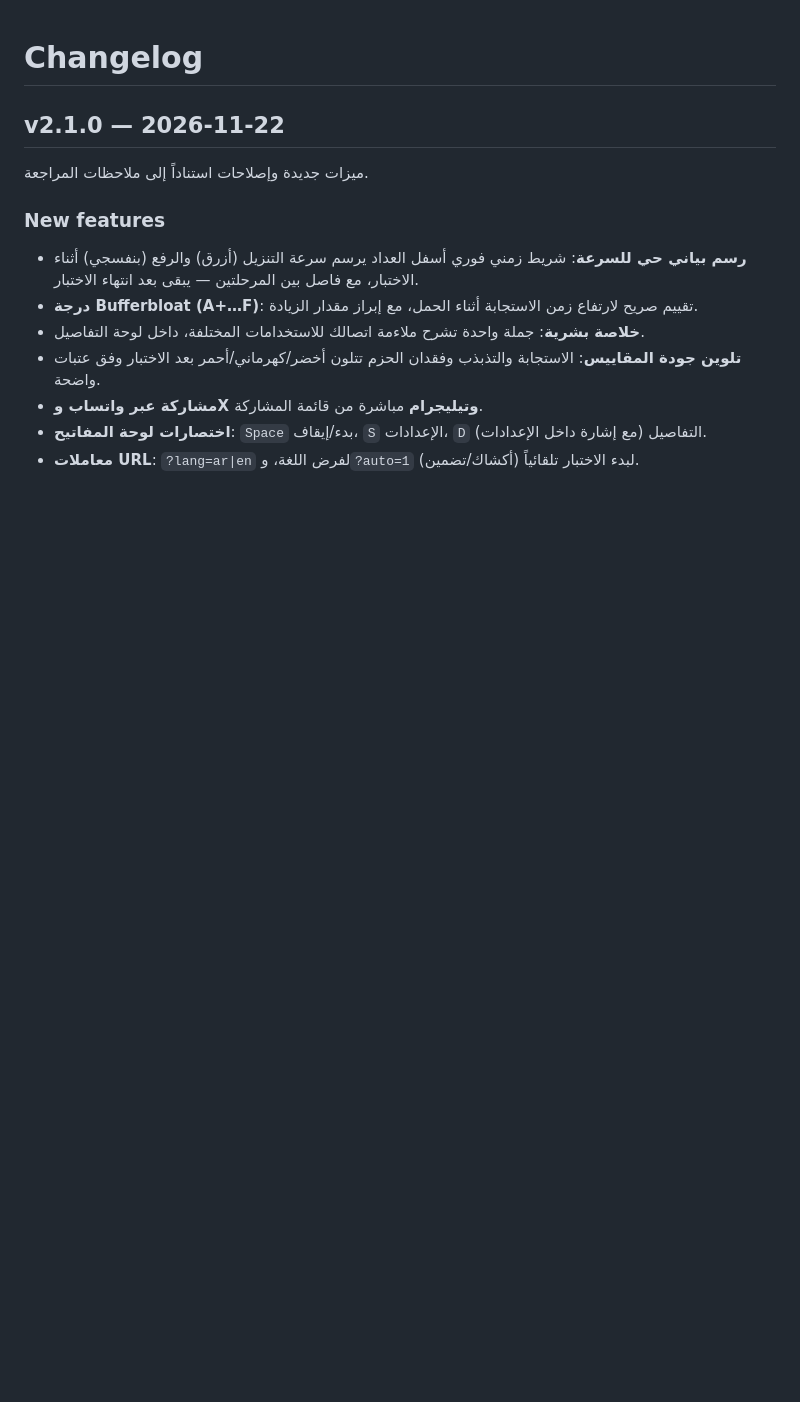
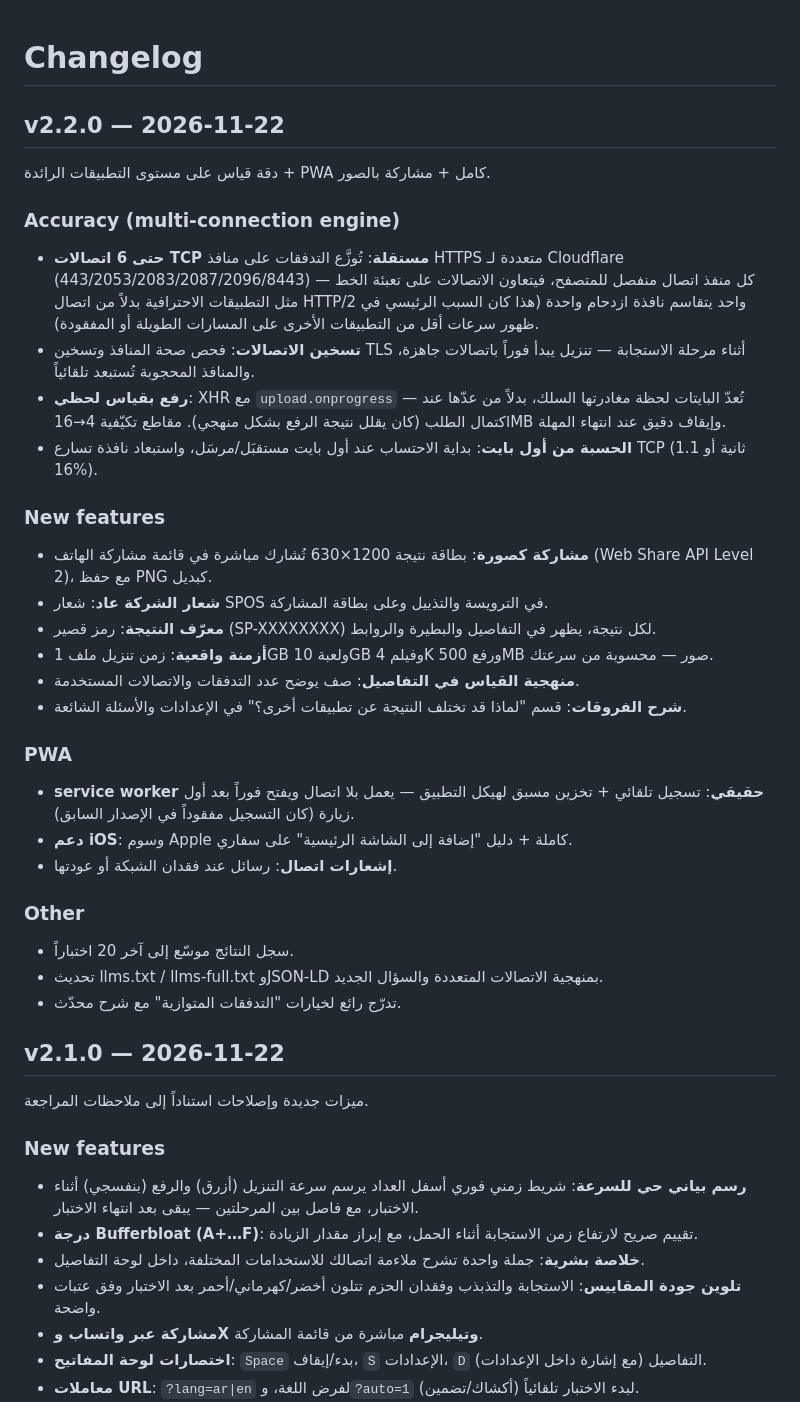
Before and after one commit to spos-systems/SPOS-Net, a Markdown page: CHANGELOG.md, the part around the change. Drawn GitHub-style; blank space fills up the shorter version.

```diff
--- a/CHANGELOG.md
+++ b/CHANGELOG.md
@@ -1,4 +1,36 @@
 # Changelog
+
+## v2.2.0 — 2026-11-22
+
+دقة قياس على مستوى التطبيقات الرائدة + PWA كامل + مشاركة بالصور.
+
+### Accuracy (multi-connection engine)
+
+- **حتى 6 اتصالات TCP مستقلة**: تُوزَّع التدفقات على منافذ HTTPS متعددة لـ Cloudflare (443/2053/2083/2087/2096/8443) — كل منفذ اتصال منفصل للمتصفح، فيتعاون الاتصالات على تعبئة الخط مثل التطبيقات الاحترافية بدلاً من اتصال HTTP/2 واحد يتقاسم نافذة ازدحام واحدة (هذا كان السبب الرئيسي في ظهور سرعات أقل من التطبيقات الأخرى على المسارات الطويلة أو المفقودة).
+- **تسخين الاتصالات**: فحص صحة المنافذ وتسخين TLS أثناء مرحلة الاستجابة — تنزيل يبدأ فوراً باتصالات جاهزة، والمنافذ المحجوبة تُستبعد تلقائياً.
+- **رفع بقياس لحظي**: XHR مع `upload.onprogress` — تُعدّ البايتات لحظة مغادرتها السلك، بدلاً من عدّها عند اكتمال الطلب (كان يقلل نتيجة الرفع بشكل منهجي). مقاطع تكيّفية 4→16MB وإيقاف دقيق عند انتهاء المهلة.
+- **الحسبة من أول بايت**: بداية الاحتساب عند أول بايت مستقبَل/مرسَل، واستبعاد نافذة تسارع TCP (1.1 ثانية أو 16%).
+
+### New features
+
+- **مشاركة كصورة**: بطاقة نتيجة 1200×630 تُشارك مباشرة في قائمة مشاركة الهاتف (Web Share API Level 2)، مع حفظ PNG كبديل.
+- **شعار الشركة عاد**: شعار SPOS في الترويسة والتذييل وعلى بطاقة المشاركة.
+- **معرّف النتيجة**: رمز قصير (SP-XXXXXXXX) لكل نتيجة، يظهر في التفاصيل والبطيرة والروابط.
+- **أزمنة واقعية**: زمن تنزيل ملف 1GB ولعبة 10GB وفيلم 4K ورفع 500MB صور — محسوبة من سرعتك.
+- **منهجية القياس في التفاصيل**: صف يوضح عدد التدفقات والاتصالات المستخدمة.
+- **شرح الفروقات**: قسم "لماذا قد تختلف النتيجة عن تطبيقات أخرى؟" في الإعدادات والأسئلة الشائعة.
+
+### PWA
+
+- **service worker حقيقي**: تسجيل تلقائي + تخزين مسبق لهيكل التطبيق — يعمل بلا اتصال ويفتح فوراً بعد أول زيارة (كان التسجيل مفقوداً في الإصدار السابق).
+- **دعم iOS**: وسوم Apple كاملة + دليل "إضافة إلى الشاشة الرئيسية" على سفاري.
+- **إشعارات اتصال**: رسائل عند فقدان الشبكة أو عودتها.
+
+### Other
+
+- سجل النتائج موسّع إلى آخر 20 اختباراً.
+- تحديث llms.txt / llms-full.txt وJSON-LD بمنهجية الاتصالات المتعددة والسؤال الجديد.
+- تدرّج رائع لخيارات "التدفقات المتوازية" مع شرح محدّث.
 
 ## v2.1.0 — 2026-11-22
 
```
Also changed, not shown: README.md (+15 -9 lines), assets/img/logo.png (added), docs/screenshots/desktop-ar.png, docs/screenshots/mobile-ar.png, docs/screenshots/result-ar.png, 9 other files.
